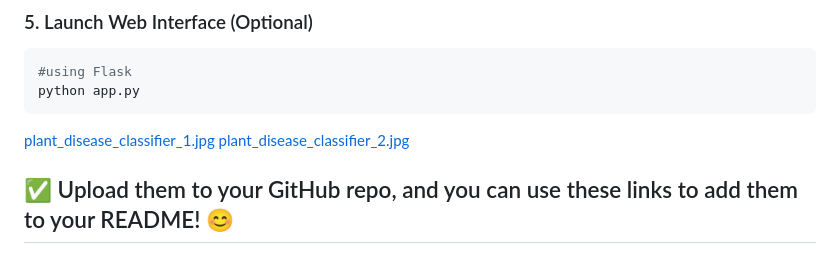
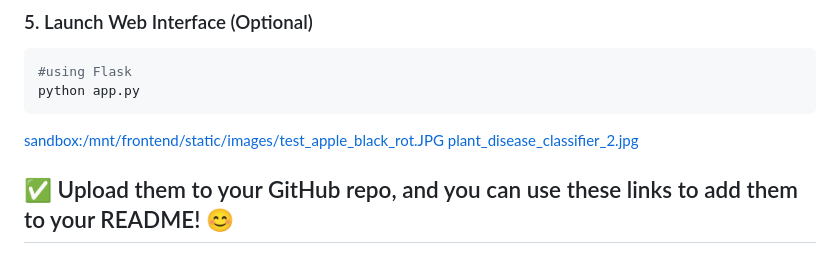
Before and after one commit to sahilchalke0001/plant, a Markdown page: README.md, the part around the change. Drawn GitHub-style.

````diff
--- a/README.md
+++ b/README.md
@@ -90,7 +90,7 @@ python app.py
 #using Flask
 python app.py
 ```
-[plant_disease_classifier_1.jpg](sandbox:/mnt/frontend/static/images/test_apple_black_rot.JPG)
+[sandbox:/mnt/frontend/static/images/test_apple_black_rot.JPG](sandbox:/mnt/frontend/static/images/test_apple_black_rot.JPG)
 [plant_disease_classifier_2.jpg](sandbox:/mnt/data/plant_disease_classifier_2.jpg)
 
 ✅ Upload them to your GitHub repo, and you can use these links to add them to your README! 😊
````
